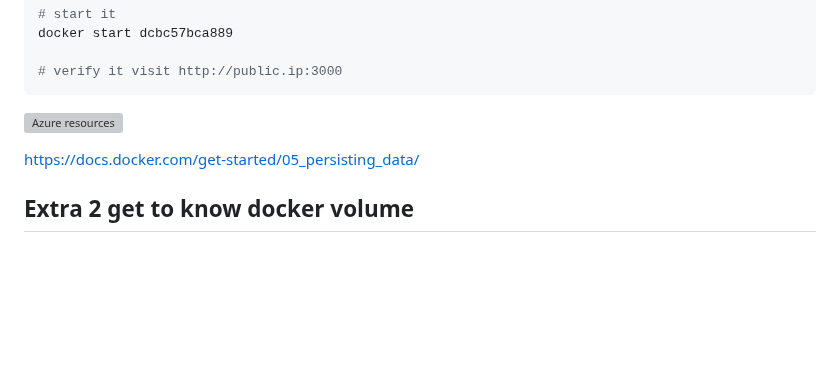
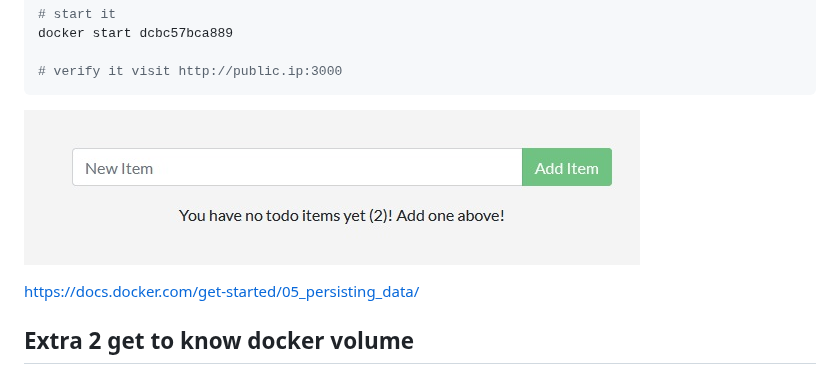
Before and after one commit to spawnmarvel/learning-docker, a Markdown page: 1-getting-started-guide/README.md, the part around one of its changes. Drawn GitHub-style; blank space fills up the shorter version; grey boxes are pictures that could not be loaded.

Commit message:
getting started

````diff
--- a/1-getting-started-guide/README.md
+++ b/1-getting-started-guide/README.md
@@ -271,7 +271,7 @@ docker start dcbc57bca889
 # verify it visit http://public.ip:3000
 ```
 
-![Azure resources](https://github.com/spawnmarvel/learning-docker/blob/main/images/app-no-volum.jpg)
+![App no volume ](https://github.com/spawnmarvel/learning-docker/blob/main/images/app_no_volum.jpg)
 
 https://docs.docker.com/get-started/05_persisting_data/
 
````
Also changed, not shown: other parts of 1-getting-started-guide/README.md (+2 -2 lines).
